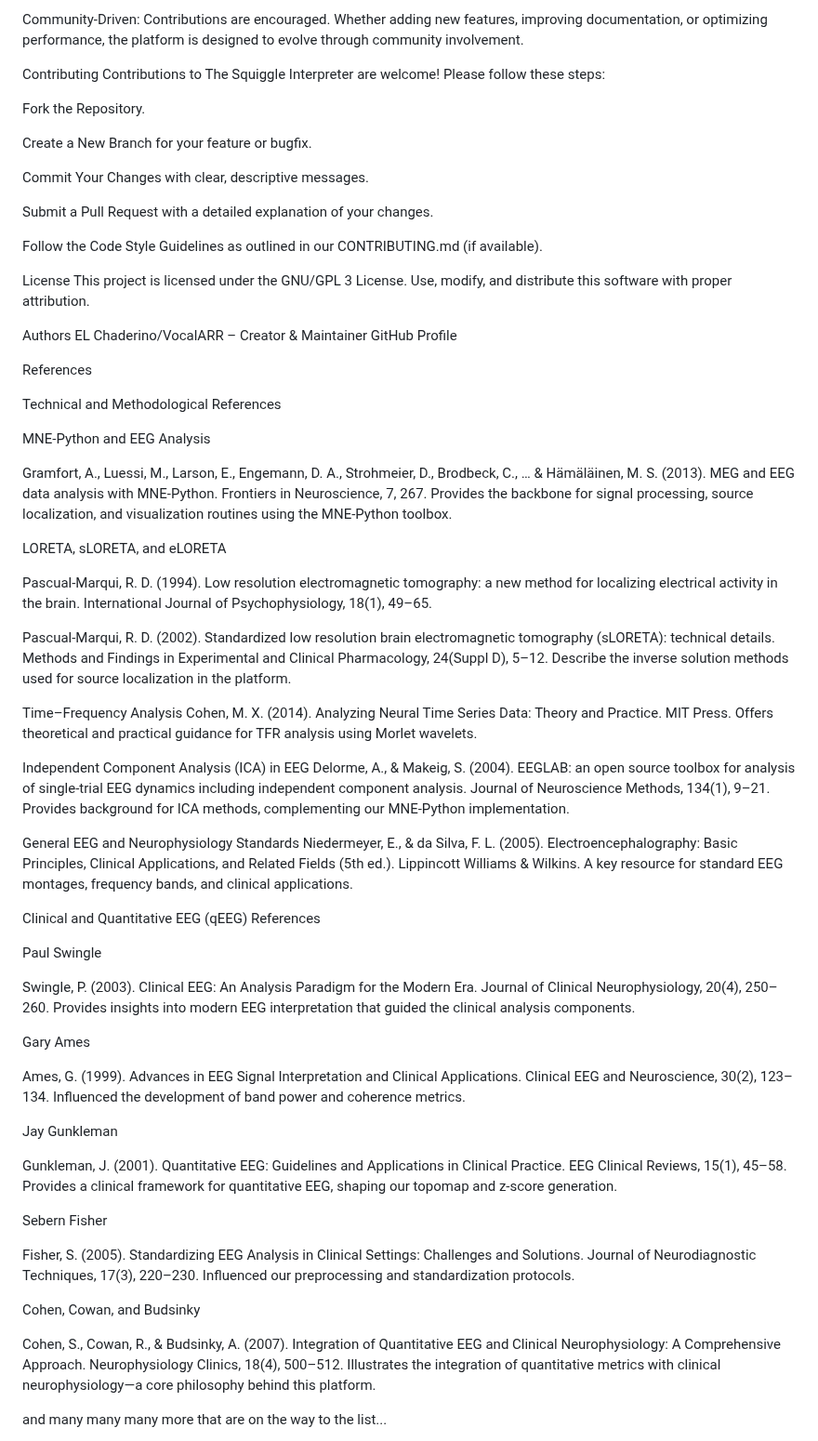
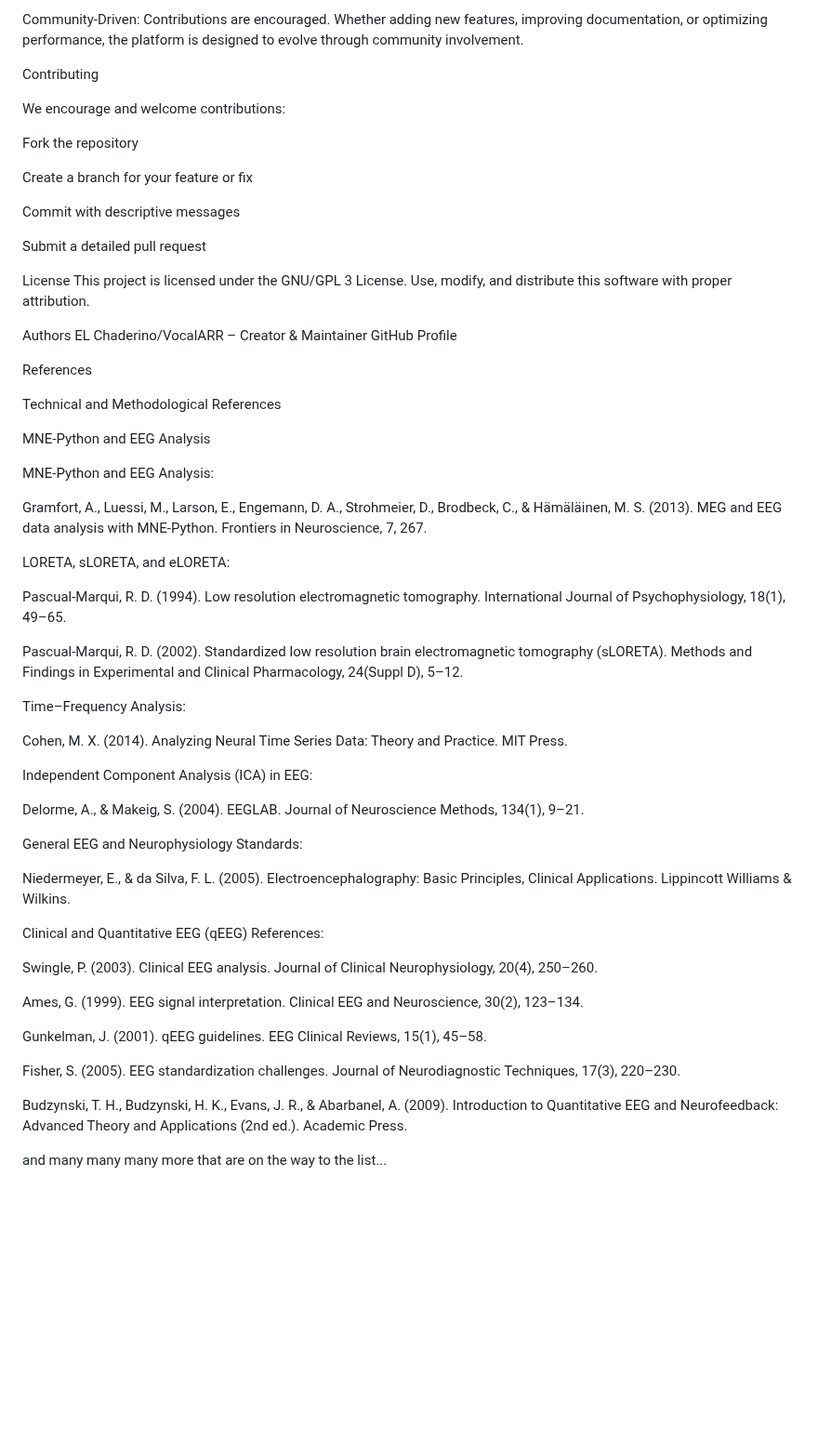
Before and after one commit to ElChaderino/The-Squiggle-Interpreter, a Markdown page: README.md, the part around one of its changes. Shown at 93% size. Drawn GitHub-style; blank space fills up the shorter version.

```diff
--- a/README.md
+++ b/README.md
@@ -232,17 +273,16 @@ Community-Driven:
 Contributions are encouraged. Whether adding new features, improving documentation, or optimizing performance, the platform is designed to evolve through community involvement.
 
 Contributing
-Contributions to The Squiggle Interpreter are welcome! Please follow these steps:
 
-Fork the Repository.
+We encourage and welcome contributions:
 
-Create a New Branch for your feature or bugfix.
+Fork the repository
 
-Commit Your Changes with clear, descriptive messages.
+Create a branch for your feature or fix
 
-Submit a Pull Request with a detailed explanation of your changes.
+Commit with descriptive messages
 
-Follow the Code Style Guidelines as outlined in our CONTRIBUTING.md (if available).
+Submit a detailed pull request
 
 License
 This project is licensed under the GNU/GPL 3 License. Use, modify, and distribute this software with proper attribution.
@@ -257,54 +297,39 @@ Technical and Methodological References
 
 MNE-Python and EEG Analysis
 
-Gramfort, A., Luessi, M., Larson, E., Engemann, D. A., Strohmeier, D., Brodbeck, C., … & Hämäläinen, M. S. (2013). MEG and EEG data analysis with MNE-Python. Frontiers in Neuroscience, 7, 267.
-Provides the backbone for signal processing, source localization, and visualization routines using the MNE-Python toolbox.
+MNE-Python and EEG Analysis:
 
-LORETA, sLORETA, and eLORETA
+Gramfort, A., Luessi, M., Larson, E., Engemann, D. A., Strohmeier, D., Brodbeck, C., & Hämäläinen, M. S. (2013). MEG and EEG data analysis with MNE-Python. Frontiers in Neuroscience, 7, 267.
 
-Pascual-Marqui, R. D. (1994). Low resolution electromagnetic tomography: a new method for localizing electrical activity in the brain. International Journal of Psychophysiology, 18(1), 49–65.
+LORETA, sLORETA, and eLORETA:
 
-Pascual-Marqui, R. D. (2002). Standardized low resolution brain electromagnetic tomography (sLORETA): technical details. Methods and Findings in Experimental and Clinical Pharmacology, 24(Suppl D), 5–12.
-Describe the inverse solution methods used for source localization in the platform.
+Pascual-Marqui, R. D. (1994). Low resolution electromagnetic tomography. International Journal of Psychophysiology, 18(1), 49–65.
 
-Time–Frequency Analysis
+Pascual-Marqui, R. D. (2002). Standardized low resolution brain electromagnetic tomography (sLORETA). Methods and Findings in Experimental and Clinical Pharmacology, 24(Suppl D), 5–12.
+
+Time–Frequency Analysis:
+
 Cohen, M. X. (2014). Analyzing Neural Time Series Data: Theory and Practice. MIT Press.
-Offers theoretical and practical guidance for TFR analysis using Morlet wavelets.
 
-Independent Component Analysis (ICA) in EEG
-Delorme, A., & Makeig, S. (2004). EEGLAB: an open source toolbox for analysis of single-trial EEG dynamics including independent component analysis. Journal of Neuroscience Methods, 134(1), 9–21.
-Provides background for ICA methods, complementing our MNE-Python implementation.
+Independent Component Analysis (ICA) in EEG:
 
-General EEG and Neurophysiology Standards
-Niedermeyer, E., & da Silva, F. L. (2005). Electroencephalography: Basic Principles, Clinical Applications, and Related Fields (5th ed.). Lippincott Williams & Wilkins.
-A key resource for standard EEG montages, frequency bands, and clinical applications.
+Delorme, A., & Makeig, S. (2004). EEGLAB. Journal of Neuroscience Methods, 134(1), 9–21.
 
-Clinical and Quantitative EEG (qEEG) References
+General EEG and Neurophysiology Standards:
 
-Paul Swingle
+Niedermeyer, E., & da Silva, F. L. (2005). Electroencephalography: Basic Principles, Clinical Applications. Lippincott Williams & Wilkins.
 
-Swingle, P. (2003). Clinical EEG: An Analysis Paradigm for the Modern Era. Journal of Clinical Neurophysiology, 20(4), 250–260.
-Provides insights into modern EEG interpretation that guided the clinical analysis components.
+Clinical and Quantitative EEG (qEEG) References:
 
-Gary Ames
+Swingle, P. (2003). Clinical EEG analysis. Journal of Clinical Neurophysiology, 20(4), 250–260.
 
-Ames, G. (1999). Advances in EEG Signal Interpretation and Clinical Applications. Clinical EEG and Neuroscience, 30(2), 123–134.
-Influenced the development of band power and coherence metrics.
+Ames, G. (1999). EEG signal interpretation. Clinical EEG and Neuroscience, 30(2), 123–134.
 
-Jay Gunkleman
+Gunkelman, J. (2001). qEEG guidelines. EEG Clinical Reviews, 15(1), 45–58.
 
-Gunkleman, J. (2001). Quantitative EEG: Guidelines and Applications in Clinical Practice. EEG Clinical Reviews, 15(1), 45–58.
-Provides a clinical framework for quantitative EEG, shaping our topomap and z-score generation.
+Fisher, S. (2005). EEG standardization challenges. Journal of Neurodiagnostic Techniques, 17(3), 220–230.
 
-Sebern Fisher
-
-Fisher, S. (2005). Standardizing EEG Analysis in Clinical Settings: Challenges and Solutions. Journal of Neurodiagnostic Techniques, 17(3), 220–230.
-Influenced our preprocessing and standardization protocols.
-
-Cohen, Cowan, and Budsinky
-
-Cohen, S., Cowan, R., & Budsinky, A. (2007). Integration of Quantitative EEG and Clinical Neurophysiology: A Comprehensive Approach. Neurophysiology Clinics, 18(4), 500–512.
-Illustrates the integration of quantitative metrics with clinical neurophysiology—a core philosophy behind this platform.
+Budzynski, T. H., Budzynski, H. K., Evans, J. R., & Abarbanel, A. (2009). Introduction to Quantitative EEG and Neurofeedback: Advanced Theory and Applications (2nd ed.). Academic Press.
 
 and many many many more that are on the way to the list...
 
```
Also changed, not shown: other parts of README.md (+63 -22 lines).
